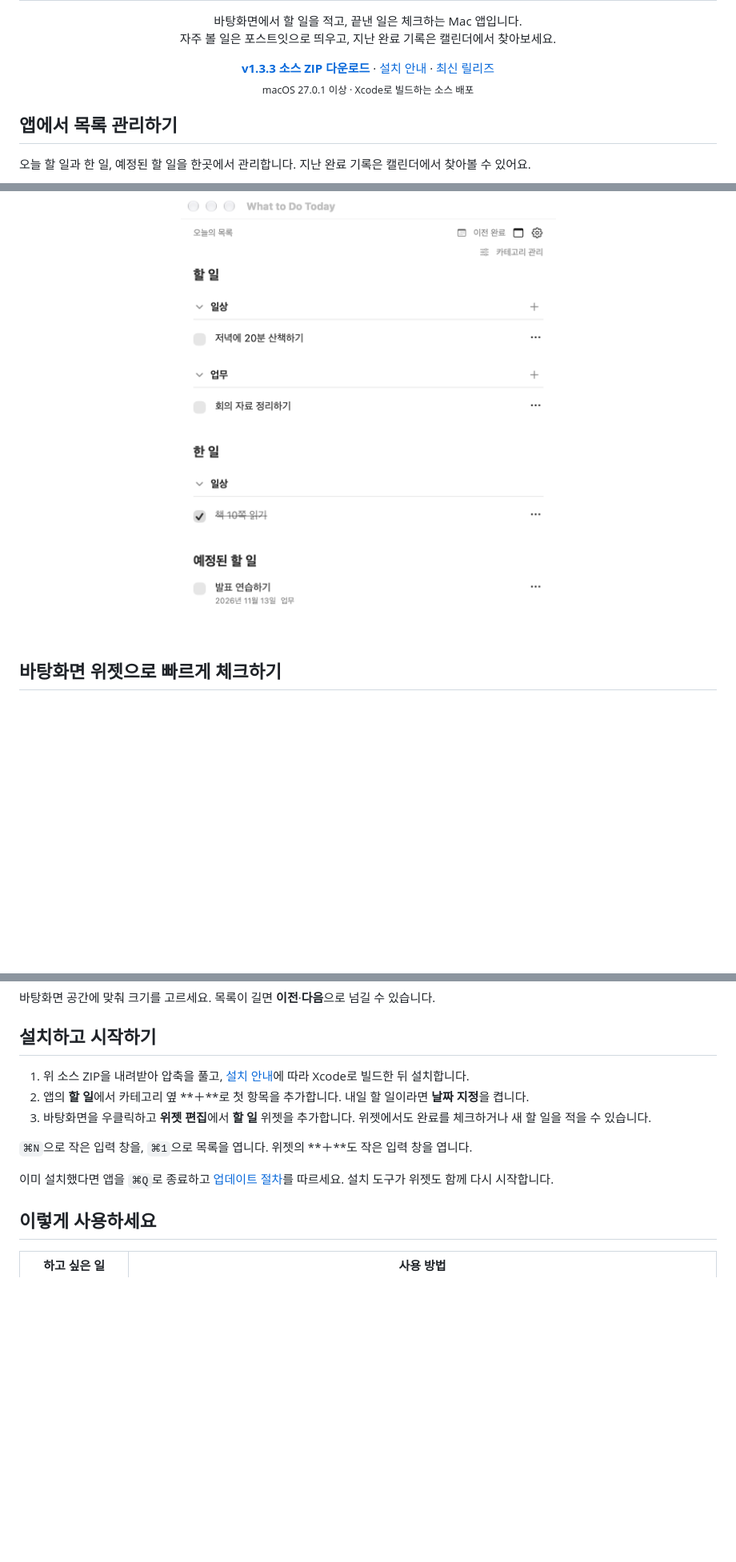
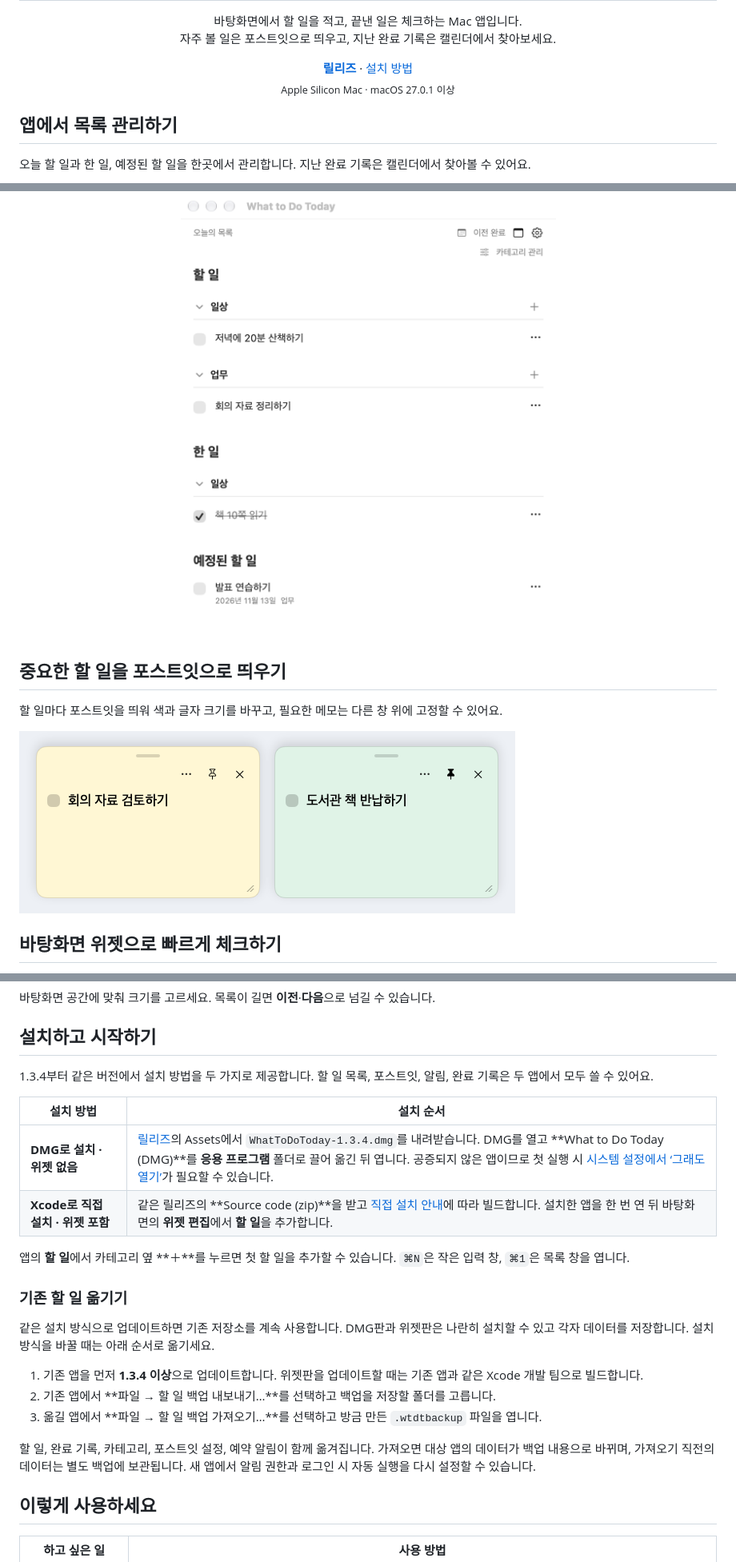
Before and after one commit to choubung/what-to-do-today, a Markdown page: README.md, 3 parts joined by grey strips. Shown at 80% size. Rendered like a GitHub page; pictures changed too: docs/images/sticky-notes-preview.png (added); blank space fills up the shorter version.

Commit message:
Release 1.3.4 with a standalone DMG and data transfer

```diff
--- a/README.md
+++ b/README.md
@@ -10,10 +10,9 @@
 </p>
 
 <p align="center">
-  <a href="https://github.com/choubung/what-to-do-today/archive/refs/tags/v1.3.3.zip"><strong>v1.3.3 소스 ZIP 다운로드</strong></a>
-  · <a href="docs/build.md">설치 안내</a>
-  · <a href="https://github.com/choubung/what-to-do-today/releases/latest">최신 릴리즈</a><br>
-  <sub>macOS 27.0.1 이상 · Xcode로 빌드하는 소스 배포</sub>
+  <a href="https://github.com/choubung/what-to-do-today/releases"><strong>릴리즈</strong></a>
+  · <a href="#설치하고-시작하기">설치 방법</a><br>
+  <sub>Apple Silicon Mac · macOS 27.0.1 이상</sub>
 </p>
 
 ## 앱에서 목록 관리하기
@@ -23,6 +22,12 @@
 <p align="center">
   <img src="docs/images/app-v1.3.3-preview.png" width="480" alt="오늘 할 일, 완료한 항목, 예정된 할 일을 보여주는 앱 화면">
 </p>
+
+## 중요한 할 일을 포스트잇으로 띄우기
+
+할 일마다 포스트잇을 띄워 색과 글자 크기를 바꾸고, 필요한 메모는 다른 창 위에 고정할 수 있어요.
+
+![노란색과 민트색 포스트잇에 할 일을 하나씩 띄운 예시](docs/images/sticky-notes-preview.png)
 
 ## 바탕화면 위젯으로 빠르게 체크하기
 
@@ -45,13 +50,24 @@
 
 ## 설치하고 시작하기
 
-1. 위 소스 ZIP을 내려받아 압축을 풀고, [설치 안내](docs/build.md)에 따라 Xcode로 빌드한 뒤 설치합니다.
-2. 앱의 **할 일**에서 카테고리 옆 **＋**로 첫 항목을 추가합니다. 내일 할 일이라면 **날짜 지정**을 켭니다.
-3. 바탕화면을 우클릭하고 **위젯 편집**에서 **할 일** 위젯을 추가합니다. 위젯에서도 완료를 체크하거나 새 할 일을 적을 수 있습니다.
+1.3.4부터 같은 버전에서 설치 방법을 두 가지로 제공합니다. 할 일 목록, 포스트잇, 알림, 완료 기록은 두 앱에서 모두 쓸 수 있어요.
 
-`⌘N`으로 작은 입력 창을, `⌘1`으로 목록을 엽니다. 위젯의 **＋**도 작은 입력 창을 엽니다.
+| 설치 방법 | 설치 순서 |
+| --- | --- |
+| **DMG로 설치 · 위젯 없음** | [릴리즈](https://github.com/choubung/what-to-do-today/releases)의 Assets에서 `WhatToDoToday-1.3.4.dmg`를 내려받습니다. DMG를 열고 **What to Do Today (DMG)**를 **응용 프로그램** 폴더로 끌어 옮긴 뒤 엽니다. 공증되지 않은 앱이므로 첫 실행 시 [시스템 설정에서 ‘그래도 열기’](https://support.apple.com/ko-kr/102445)가 필요할 수 있습니다. |
+| **Xcode로 직접 설치 · 위젯 포함** | 같은 릴리즈의 **Source code (zip)**을 받고 [직접 설치 안내](docs/build.md#위젯-포함-앱-직접-설치)에 따라 빌드합니다. 설치한 앱을 한 번 연 뒤 바탕화면의 **위젯 편집**에서 **할 일**을 추가합니다. |
 
-이미 설치했다면 앱을 `⌘Q`로 종료하고 [업데이트 절차](docs/build.md#설치-및-업데이트)를 따르세요. 설치 도구가 위젯도 함께 다시 시작합니다.
+앱의 **할 일**에서 카테고리 옆 **＋**를 누르면 첫 할 일을 추가할 수 있습니다. `⌘N`은 작은 입력 창, `⌘1`은 목록 창을 엽니다.
+
+### 기존 할 일 옮기기
+
+같은 설치 방식으로 업데이트하면 기존 저장소를 계속 사용합니다. DMG판과 위젯판은 나란히 설치할 수 있고 각자 데이터를 저장합니다. 설치 방식을 바꿀 때는 아래 순서로 옮기세요.
+
+1. 기존 앱을 먼저 **1.3.4 이상**으로 업데이트합니다. 위젯판을 업데이트할 때는 기존 앱과 같은 Xcode 개발 팀으로 빌드합니다.
+2. 기존 앱에서 **파일 → 할 일 백업 내보내기…**를 선택하고 백업을 저장할 폴더를 고릅니다.
+3. 옮길 앱에서 **파일 → 할 일 백업 가져오기…**를 선택하고 방금 만든 `.wtdtbackup` 파일을 엽니다.
+
+할 일, 완료 기록, 카테고리, 포스트잇 설정, 예약 알림이 함께 옮겨집니다. 가져오면 대상 앱의 데이터가 백업 내용으로 바뀌며, 가져오기 직전의 데이터는 별도 백업에 보관됩니다. 새 앱에서 알림 권한과 로그인 시 자동 실행을 다시 설정할 수 있습니다.
 
 ## 이렇게 사용하세요
 
```
Also changed, not shown: other parts of README.md (+1 -1 lines), docs/build.md (+12 -12 lines), docs/mcp.md (+2 -2 lines), 10 other files.
